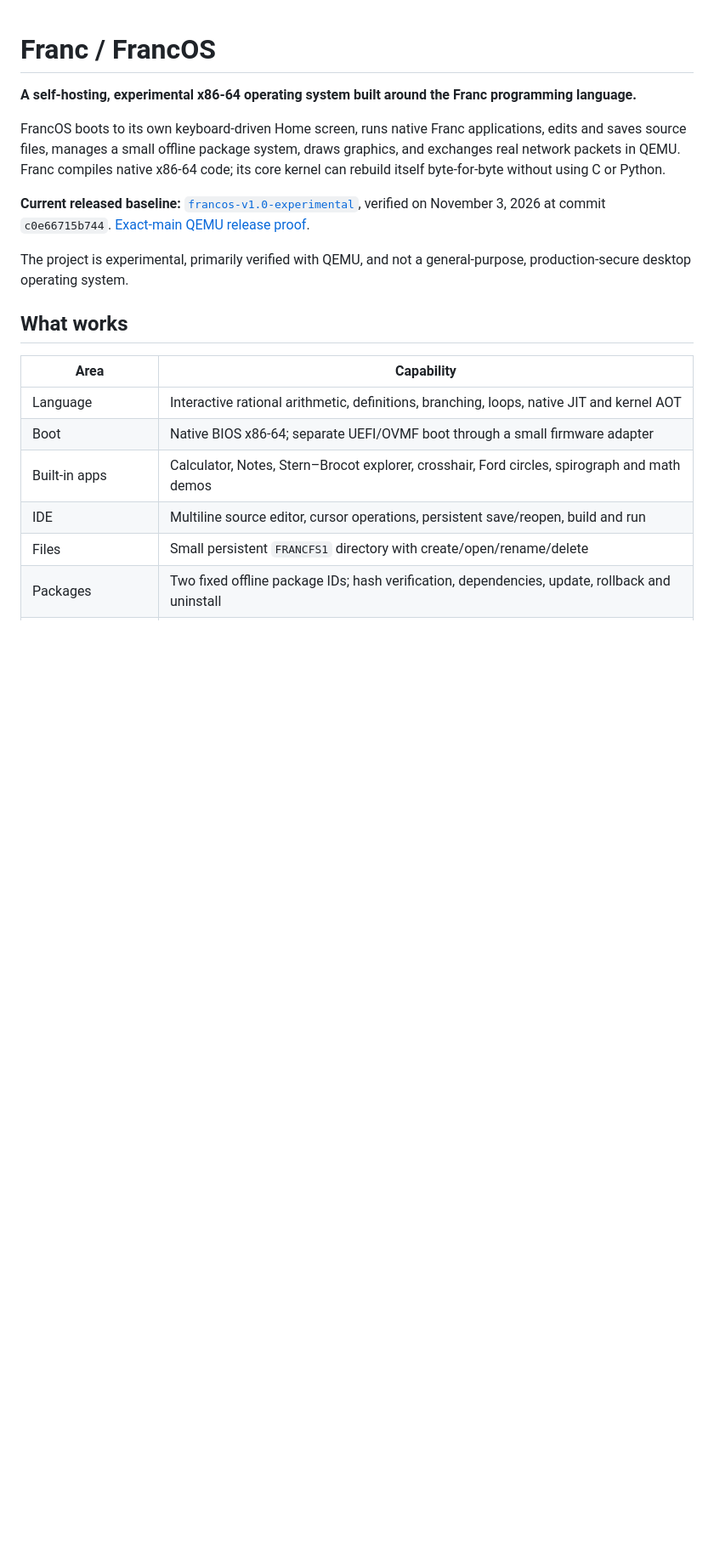
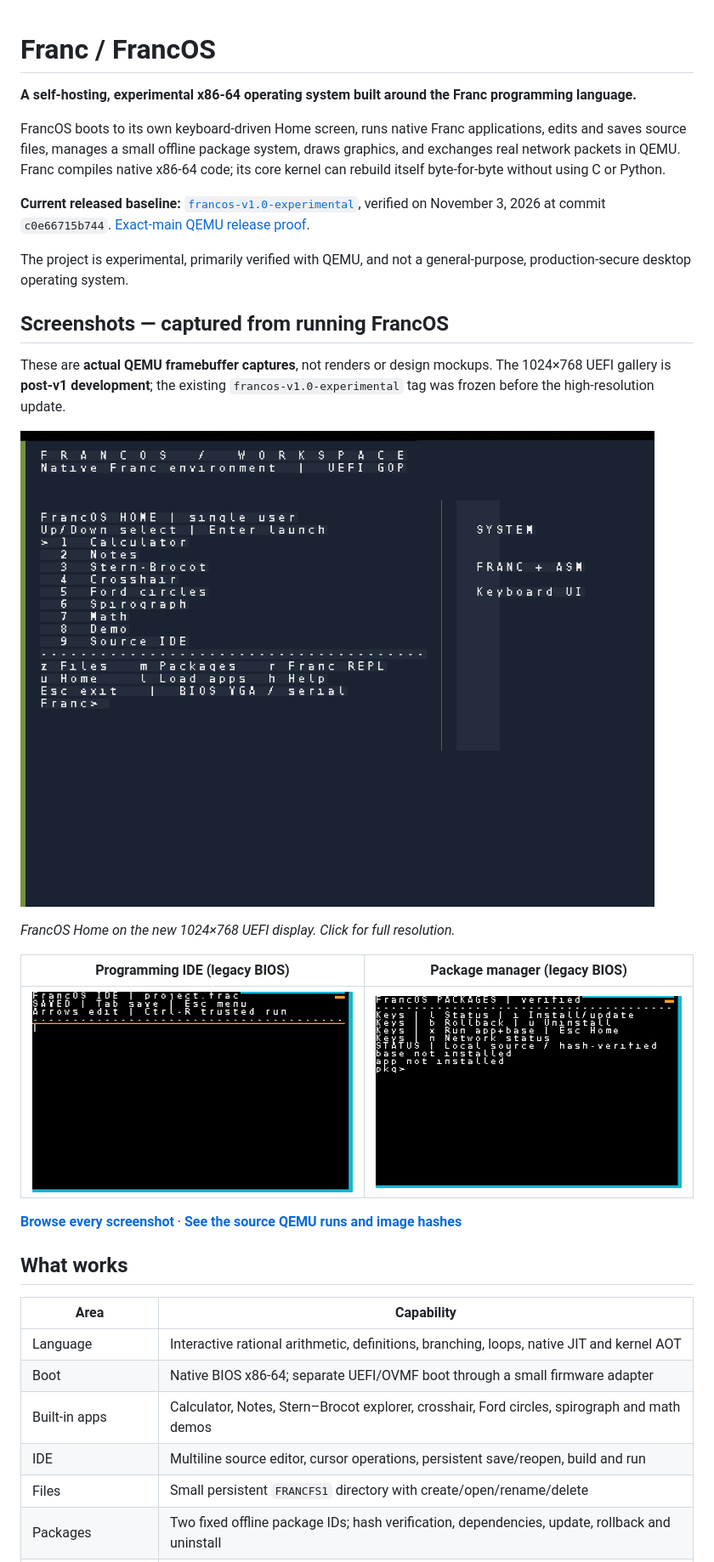
Before and after one commit to Rsan0948/franc, a Markdown page: README.md, the part around the change. Shown at 85% size. GitHub-like rendering; pictures changed too: docs/screenshots/home-uefi-1024x768.png (added), docs/screenshots/ide-bios-640x400.png (added), docs/screenshots/packages-bios-640x400.png (added); blank space fills up the shorter version.

```diff
--- a/README.md
+++ b/README.md
@@ -14,6 +14,23 @@ verified on November 3, 2026 at commit `c0e66715b744`.
 
 The project is experimental, primarily verified with QEMU, and not a
 general-purpose, production-secure desktop operating system.
+
+## Screenshots — captured from running FrancOS
+
+These are **actual QEMU framebuffer captures**, not renders or design mockups.
+The 1024×768 UEFI gallery is **post-v1 development**; the existing
+`francos-v1.0-experimental` tag was frozen before the high-resolution update.
+
+[![FrancOS keyboard-driven 1024×768 Home screen](docs/screenshots/home-uefi-1024x768.png)](docs/screenshots/home-uefi-1024x768.png)
+
+*FrancOS Home on the new 1024×768 UEFI display. Click for full resolution.*
+
+| Programming IDE (legacy BIOS) | Package manager (legacy BIOS) |
+| --- | --- |
+| [![FrancOS IDE in QEMU](docs/screenshots/ide-bios-640x400.png)](docs/screenshots/ide-bios-640x400.png) | [![FrancOS Packages in QEMU](docs/screenshots/packages-bios-640x400.png)](docs/screenshots/packages-bios-640x400.png) |
+
+[**Browse every screenshot**](docs/screenshots/README.md) ·
+[**See the source QEMU runs and image hashes**](docs/screenshots/SOURCES.md)
 
 ## What works
 
```
Also changed, not shown: docs/OPEN_SOURCE_LAUNCH.md (+15 -0 lines), docs/RELEASE_MEDIA.md (added, +34 -0 lines), docs/screenshots/README.md (added, +40 -0 lines), docs/screenshots/SOURCES.md (added, +28 -0 lines), docs/screenshots/files-bios-640x400.png (added), docs/screenshots/home-bios-640x400.png (added), docs/screenshots/home-uefi-initial-1024x768.png (added), 3 other files.
